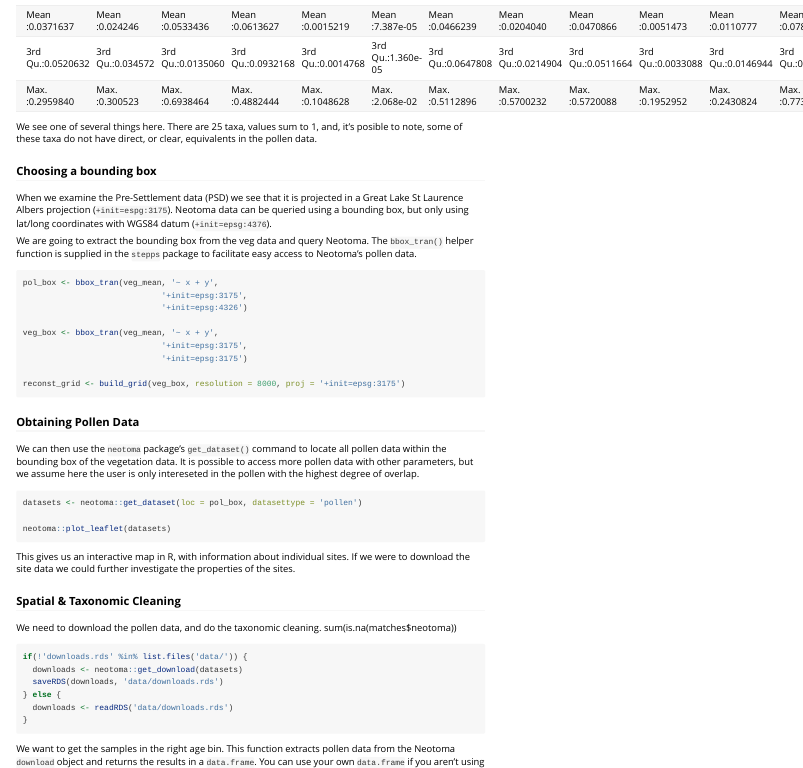
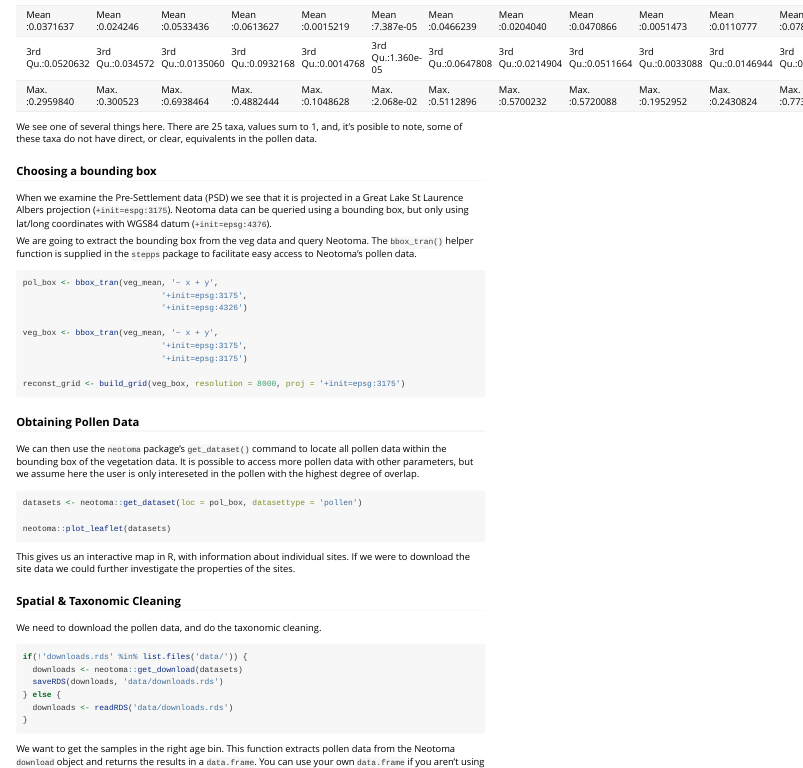
Before and after one commit to PalEON-Project/stepps-cal, an R Markdown document (vignettes/uppermidwest.Rmd): the page in a window 1100 px wide, from 750 px down. Rendered offline with R 4.5, knitr and Pandoc, with nearby package versions; some code elsewhere in the file could not run offline; common packages that the code uses without loading them are loaded.

Commit message:
Changed the licensing.  The neighborhood scale, and cleaned some text in the Rmd.  No major changes.

````diff
--- a/vignettes/uppermidwest.Rmd
+++ b/vignettes/uppermidwest.Rmd
@@ -72,7 +72,7 @@ This gives us an interactive map in R, with information about individual sites.
 ### Spatial & Taxonomic Cleaning
 
 We need to download the pollen data, and do the taxonomic cleaning.
-sum(is.na(matches$neotoma))
+
 ```{r, downloadPollen, results = 'hide', message=FALSE, warning=FALSE, cache = TRUE}
 if(!'downloads.rds' %in% list.files('data/')) {
   downloads <- neotoma::get_download(datasets)
````
Also changed, not shown: vignettes/uppermidwest.Rmd (2 more changed lines), 2 other files.
